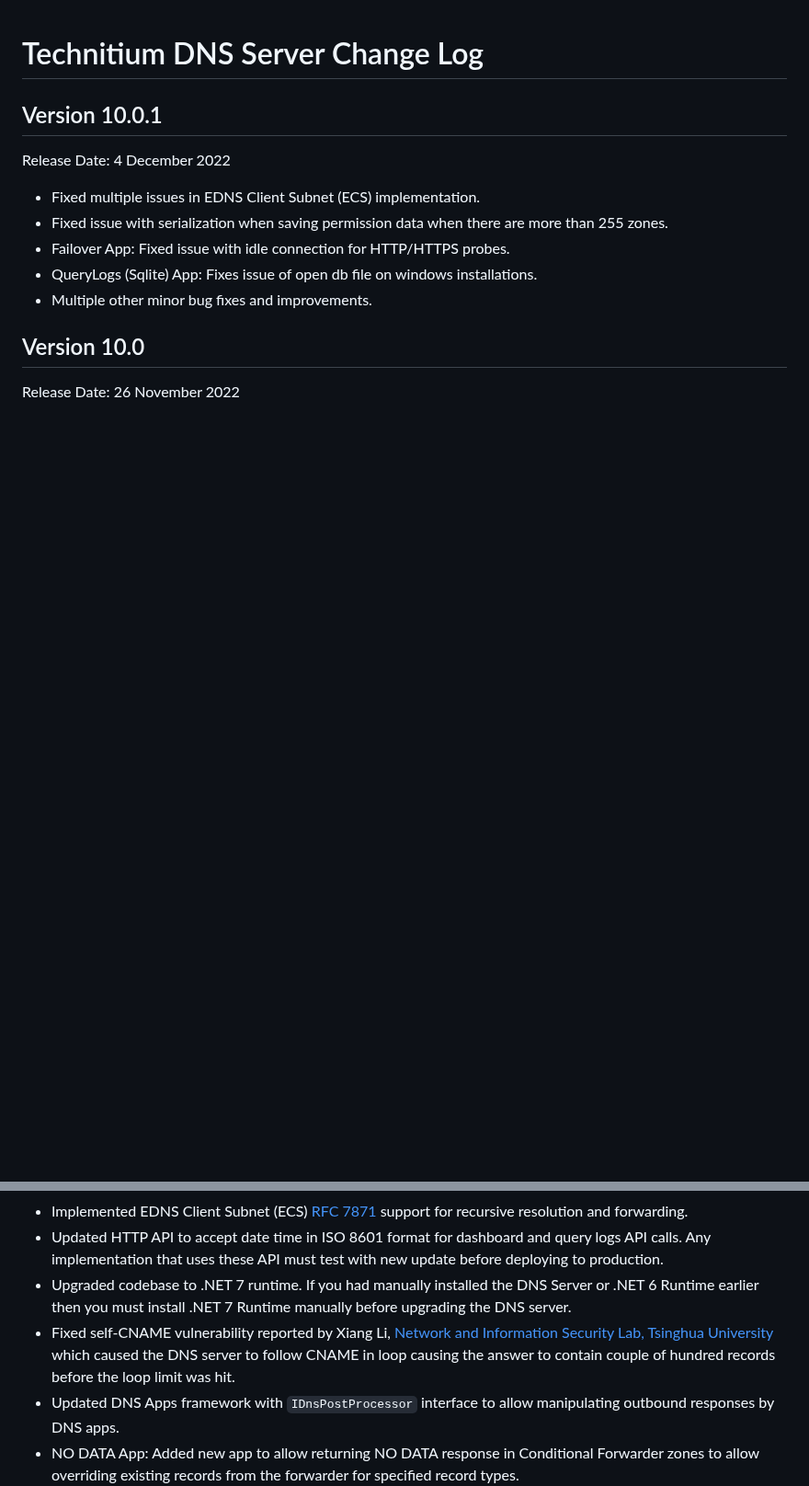
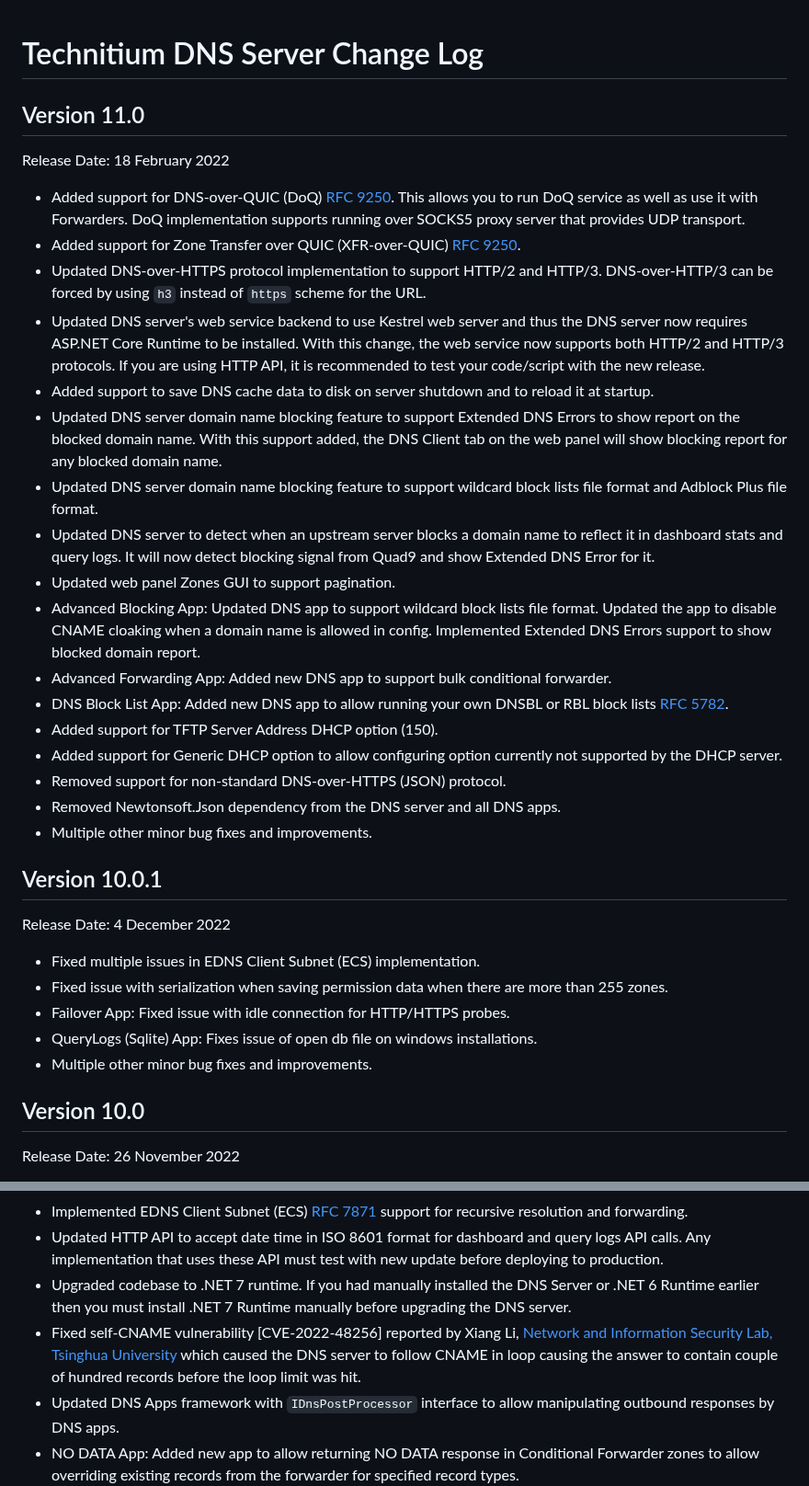
Before and after one commit to TechnitiumSoftware/DnsServer, a Markdown page: CHANGELOG.md, 2 parts joined by grey strips. Shown at 92% size. Drawn GitHub-style; blank space fills up the shorter version.

Commit message:
updated changelog for v11.0 release.

```diff
--- a/CHANGELOG.md
+++ b/CHANGELOG.md
@@ -1,4 +1,25 @@
 # Technitium DNS Server Change Log
+
+## Version 11.0
+Release Date: 18 February 2022
+
+- Added support for DNS-over-QUIC (DoQ) [RFC 9250](https://www.ietf.org/rfc/rfc9250.html). This allows you to run DoQ service as well as use it with Forwarders. DoQ implementation supports running over SOCKS5 proxy server that provides UDP transport.
+- Added support for Zone Transfer over QUIC (XFR-over-QUIC) [RFC 9250](https://www.ietf.org/rfc/rfc9250.html).
+- Updated DNS-over-HTTPS protocol implementation to support HTTP/2 and HTTP/3. DNS-over-HTTP/3 can be forced by using `h3` instead of `https` scheme for the URL.
+- Updated DNS server's web service backend to use Kestrel web server and thus the DNS server now requires ASP.NET Core Runtime to be installed. With this change, the web service now supports both HTTP/2 and HTTP/3 protocols. If you are using HTTP API, it is recommended to test your code/script with the new release.
+- Added support to save DNS cache data to disk on server shutdown and to reload it at startup.
+- Updated DNS server domain name blocking feature to support Extended DNS Errors to show report on the blocked domain name. With this support added, the DNS Client tab on the web panel will show blocking report for any blocked domain name.
+- Updated DNS server domain name blocking feature to support wildcard block lists file format and Adblock Plus file format.
+- Updated DNS server to detect when an upstream server blocks a domain name to reflect it in dashboard stats and query logs. It will now detect blocking signal from Quad9 and show Extended DNS Error for it.
+- Updated web panel Zones GUI to support pagination.
+- Advanced Blocking App: Updated DNS app to support wildcard block lists file format. Updated the app to disable CNAME cloaking when a domain name is allowed in config. Implemented Extended DNS Errors support to show blocked domain report.
+- Advanced Forwarding App: Added new DNS app to support bulk conditional forwarder.
+- DNS Block List App: Added new DNS app to allow running your own DNSBL or RBL block lists [RFC 5782](https://www.rfc-editor.org/rfc/rfc5782).
+- Added support for TFTP Server Address DHCP option (150).
+- Added support for Generic DHCP option to allow configuring option currently not supported by the DHCP server.
+- Removed support for non-standard DNS-over-HTTPS (JSON) protocol.
+- Removed Newtonsoft.Json dependency from the DNS server and all DNS apps.
+- Multiple other minor bug fixes and improvements.
 
 ## Version 10.0.1
 Release Date: 4 December 2022
@@ -18,7 +39,7 @@ Release Date: 26 November 2022
 - Implemented EDNS Client Subnet (ECS) [RFC 7871](https://datatracker.ietf.org/doc/html/rfc7871) support for recursive resolution and forwarding.
 - Updated HTTP API to accept date time in ISO 8601 format for dashboard and query logs API calls. Any implementation that uses these API must test with new update before deploying to production.
 - Upgraded codebase to .NET 7 runtime. If you had manually installed the DNS Server or .NET 6 Runtime earlier then you must install .NET 7 Runtime manually before upgrading the DNS server.
-- Fixed self-CNAME vulnerability reported by Xiang Li, [Network and Information Security Lab, Tsinghua University](https://netsec.ccert.edu.cn/) which caused the DNS server to follow CNAME in loop causing the answer to contain couple of hundred records before the loop limit was hit.
+- Fixed self-CNAME vulnerability [CVE-2022-48256] reported by Xiang Li, [Network and Information Security Lab, Tsinghua University](https://netsec.ccert.edu.cn/) which caused the DNS server to follow CNAME in loop causing the answer to contain couple of hundred records before the loop limit was hit.
 - Updated DNS Apps framework with `IDnsPostProcessor` interface to allow manipulating outbound responses by DNS apps.
 - NO DATA App: Added new app to allow returning NO DATA response in Conditional Forwarder zones to allow overriding existing records from the forwarder for specified record types.
 - DNS64 App: Added new app to support DNS64 function [RFC 6147](https://www.rfc-editor.org/rfc/rfc6147) for use by IPv6 only clients.
```
